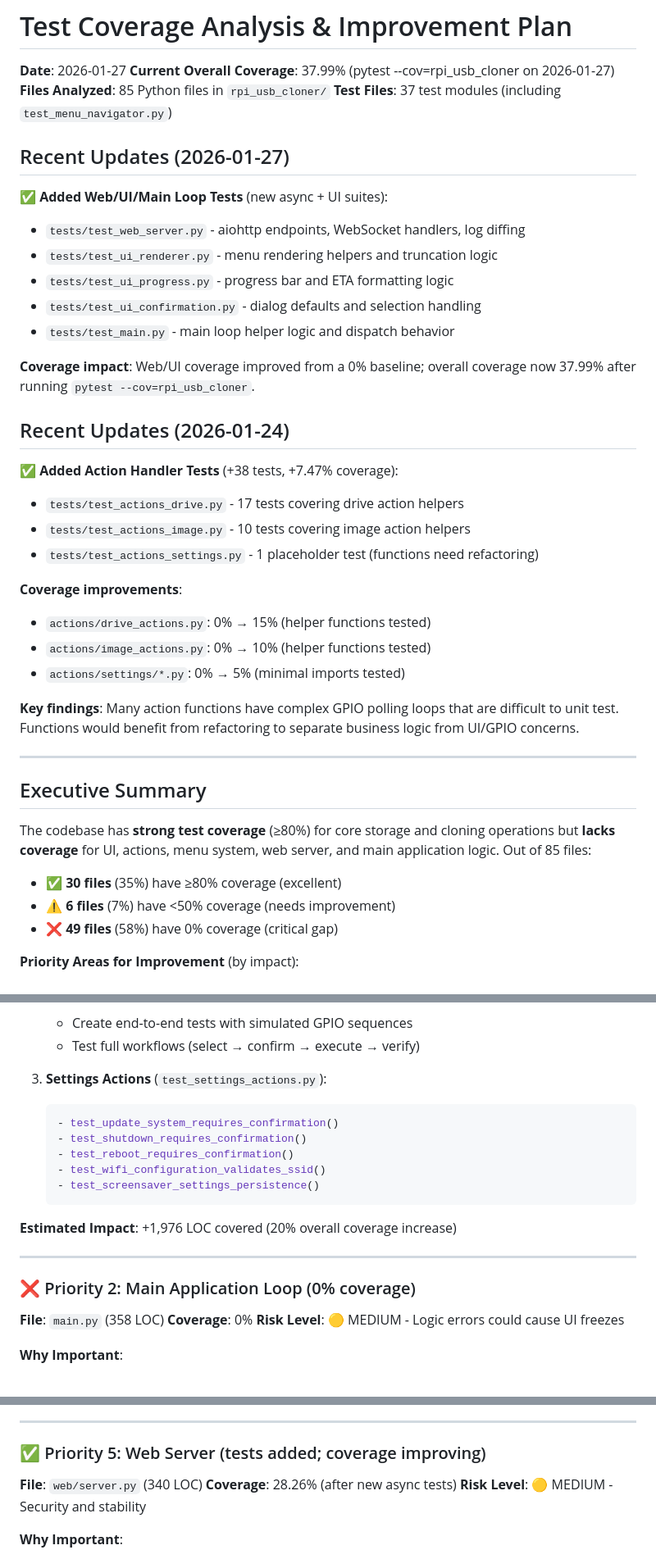
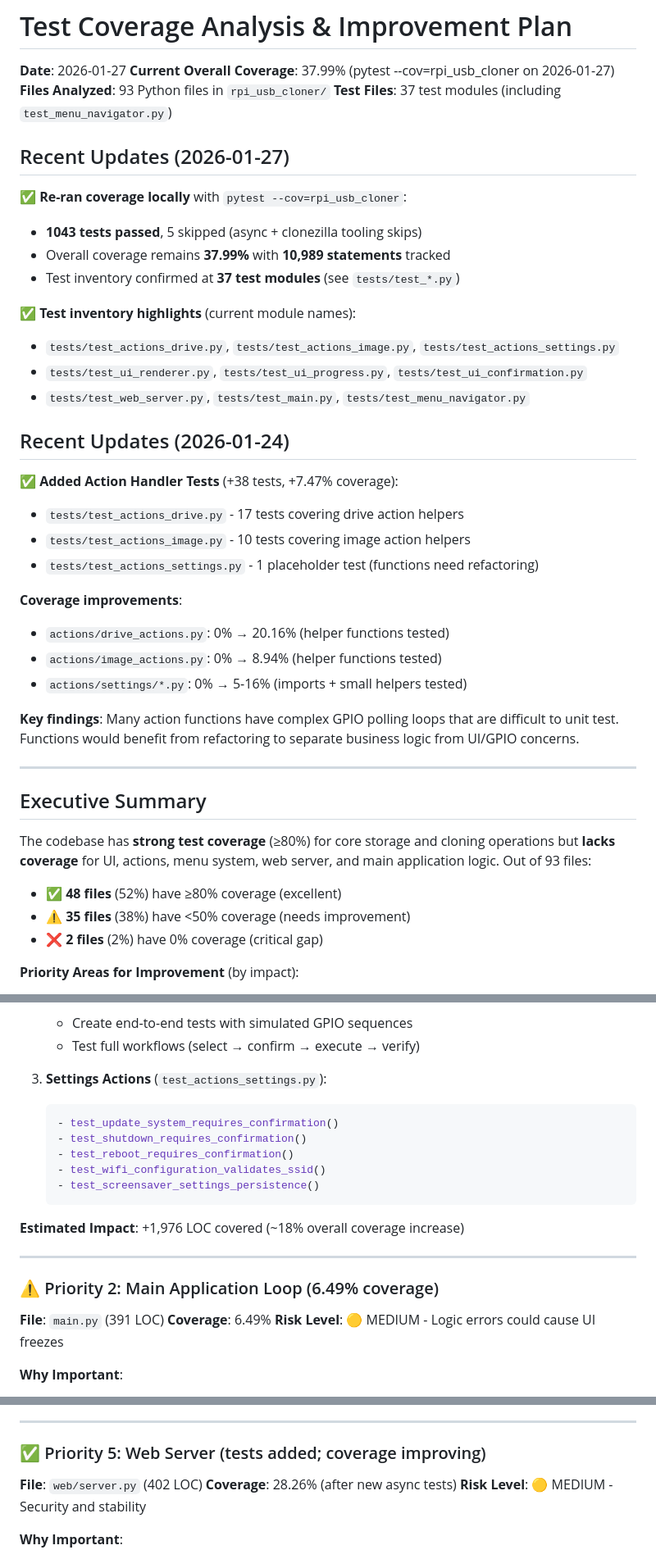
Before and after one commit to 2wenty2wo/Rpi-USB-Cloner, a Markdown page: TEST_COVERAGE_ANALYSIS.md, 3 parts joined by grey strips. Shown at 82% size. Rendered like a GitHub page.

````diff
--- a/TEST_COVERAGE_ANALYSIS.md
+++ b/TEST_COVERAGE_ANALYSIS.md
@@ -2,20 +2,22 @@
 
 **Date**: 2026-01-27
 **Current Overall Coverage**: 37.99% (pytest --cov=rpi_usb_cloner on 2026-01-27)
-**Files Analyzed**: 85 Python files in `rpi_usb_cloner/`
+**Files Analyzed**: 93 Python files in `rpi_usb_cloner/`
 **Test Files**: 37 test modules (including `test_menu_navigator.py`)
 
 ## Recent Updates (2026-01-27)
 
-✅ **Added Web/UI/Main Loop Tests** (new async + UI suites):
-- `tests/test_web_server.py` - aiohttp endpoints, WebSocket handlers, log diffing
-- `tests/test_ui_renderer.py` - menu rendering helpers and truncation logic
-- `tests/test_ui_progress.py` - progress bar and ETA formatting logic
-- `tests/test_ui_confirmation.py` - dialog defaults and selection handling
-- `tests/test_main.py` - main loop helper logic and dispatch behavior
+✅ **Re-ran coverage locally** with `pytest --cov=rpi_usb_cloner`:
+- **1043 tests passed**, 5 skipped (async + clonezilla tooling skips)
+- Overall coverage remains **37.99%** with **10,989 statements** tracked
+- Test inventory confirmed at **37 test modules** (see `tests/test_*.py`)
 
-**Coverage impact**: Web/UI coverage improved from a 0% baseline; overall
-coverage now 37.99% after running `pytest --cov=rpi_usb_cloner`.
+✅ **Test inventory highlights** (current module names):
+- `tests/test_actions_drive.py`, `tests/test_actions_image.py`,
+  `tests/test_actions_settings.py`
+- `tests/test_ui_renderer.py`, `tests/test_ui_progress.py`,
+  `tests/test_ui_confirmation.py`
+- `tests/test_web_server.py`, `tests/test_main.py`, `tests/test_menu_navigator.py`
 
 ## Recent Updates (2026-01-24)
 
@@ -25,9 +27,9 @@ coverage now 37.99% after running `pytest --cov=rpi_usb_cloner`.
 - `tests/test_actions_settings.py` - 1 placeholder test (functions need refactoring)
 
 **Coverage improvements**:
-- `actions/drive_actions.py`: 0% → 15% (helper functions tested)
-- `actions/image_actions.py`: 0% → 10% (helper functions tested)
-- `actions/settings/*.py`: 0% → 5% (minimal imports tested)
+- `actions/drive_actions.py`: 0% → 20.16% (helper functions tested)
+- `actions/image_actions.py`: 0% → 8.94% (helper functions tested)
+- `actions/settings/*.py`: 0% → 5-16% (imports + small helpers tested)
 
 **Key findings**: Many action functions have complex GPIO polling loops that are difficult to unit test. Functions would benefit from refactoring to separate business logic from UI/GPIO concerns.
 
@@ -35,11 +37,11 @@ coverage now 37.99% after running `pytest --cov=rpi_usb_cloner`.
 
 ## Executive Summary
 
-The codebase has **strong test coverage** (≥80%) for core storage and cloning operations but **lacks coverage** for UI, actions, menu system, web server, and main application logic. Out of 85 files:
+The codebase has **strong test coverage** (≥80%) for core storage and cloning operations but **lacks coverage** for UI, actions, menu system, web server, and main application logic. Out of 93 files:
 
-- ✅ **30 files** (35%) have ≥80% coverage (excellent)
-- ⚠️ **6 files** (7%) have <50% coverage (needs improvement)
-- ❌ **49 files** (58%) have 0% coverage (critical gap)
+- ✅ **48 files** (52%) have ≥80% coverage (excellent)
+- ⚠️ **35 files** (38%) have <50% coverage (needs improvement)
+- ❌ **2 files** (2%) have 0% coverage (critical gap)
 
 **Priority Areas for Improvement** (by impact):
 1. **Critical Safety**: Action handlers (data loss prevention)
@@ -137,7 +139,7 @@ These areas have excellent test coverage and should serve as models:
    - Create end-to-end tests with simulated GPIO sequences
    - Test full workflows (select → confirm → execute → verify)
 
-3. **Settings Actions** (`test_settings_actions.py`):
+3. **Settings Actions** (`test_actions_settings.py`):
    ```python
    - test_update_system_requires_confirmation()
    - test_shutdown_requires_confirmation()
@@ -146,14 +148,14 @@ These areas have excellent test coverage and should serve as models:
    - test_screensaver_settings_persistence()
    ```
 
-**Estimated Impact**: +1,976 LOC covered (20% overall coverage increase)
+**Estimated Impact**: +1,976 LOC covered (~18% overall coverage increase)
 
 ---
 
-### ❌ Priority 2: Main Application Loop (0% coverage)
+### ⚠️ Priority 2: Main Application Loop (6.49% coverage)
 
-**File**: `main.py` (358 LOC)
-**Coverage**: 0%
+**File**: `main.py` (391 LOC)
+**Coverage**: 6.49%
 **Risk Level**: 🟡 MEDIUM - Logic errors could cause UI freezes
 
 **Why Important**:
@@ -258,7 +260,7 @@ These areas have excellent test coverage and should serve as models:
 
 ### ✅ Priority 5: Web Server (tests added; coverage improving)
 
-**File**: `web/server.py` (340 LOC)
+**File**: `web/server.py` (402 LOC)
 **Coverage**: 28.26% (after new async tests)
 **Risk Level**: 🟡 MEDIUM - Security and stability
 
````
Also changed, not shown: other parts of TEST_COVERAGE_ANALYSIS.md (+57 -58 lines).
